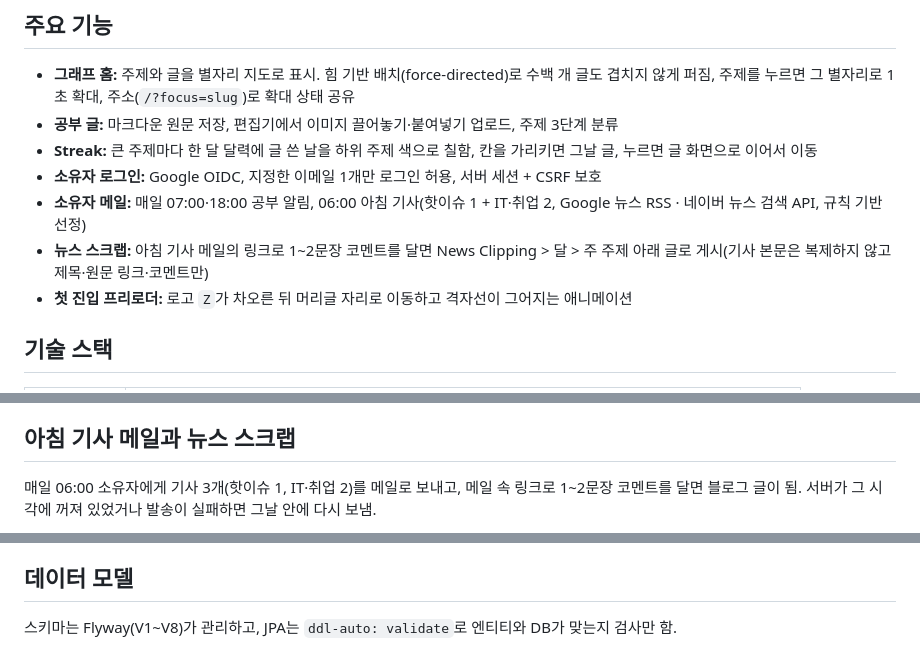
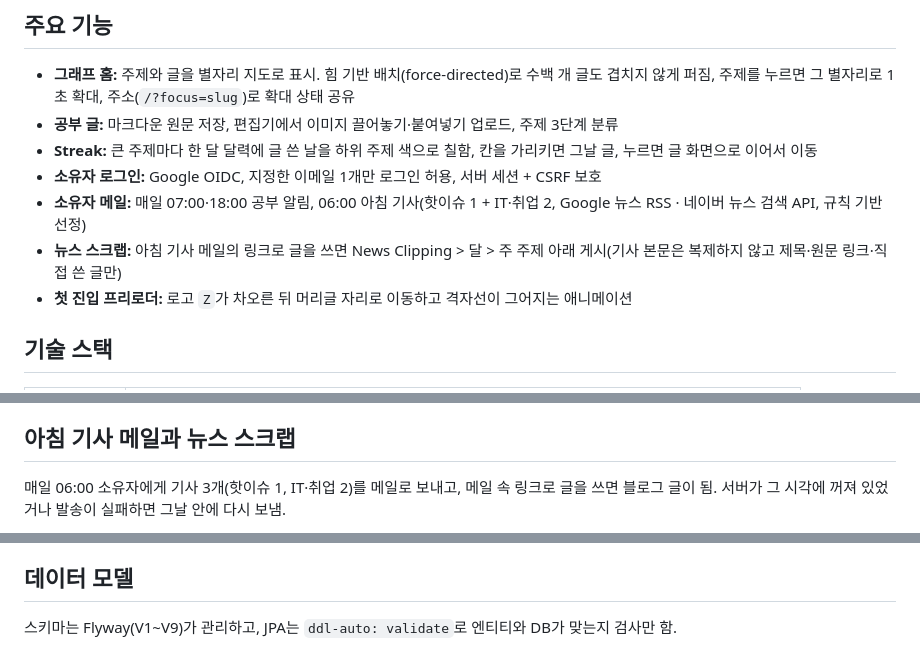
Before and after one commit to kimzoo5676-del/Zoolog, a Markdown page: README.md, 3 parts joined by grey strips. GitHub-like rendering.

````diff
--- a/README.md
+++ b/README.md
@@ -30,7 +30,7 @@
 - **Streak:** 큰 주제마다 한 달 달력에 글 쓴 날을 하위 주제 색으로 칠함, 칸을 가리키면 그날 글, 누르면 글 화면으로 이어서 이동
 - **소유자 로그인:** Google OIDC, 지정한 이메일 1개만 로그인 허용, 서버 세션 + CSRF 보호
 - **소유자 메일:** 매일 07:00·18:00 공부 알림, 06:00 아침 기사(핫이슈 1 + IT·취업 2, Google 뉴스 RSS · 네이버 뉴스 검색 API, 규칙 기반 선정)
-- **뉴스 스크랩:** 아침 기사 메일의 링크로 1~2문장 코멘트를 달면 News Clipping > 달 > 주 주제 아래 글로 게시(기사 본문은 복제하지 않고 제목·원문 링크·코멘트만)
+- **뉴스 스크랩:** 아침 기사 메일의 링크로 글을 쓰면 News Clipping > 달 > 주 주제 아래 게시(기사 본문은 복제하지 않고 제목·원문 링크·직접 쓴 글만)
 - **첫 진입 프리로더:** 로고 `Z`가 차오른 뒤 머리글 자리로 이동하고 격자선이 그어지는 애니메이션
 
 ## 기술 스택
@@ -113,7 +113,7 @@ sequenceDiagram
 
 ## 아침 기사 메일과 뉴스 스크랩
 
-매일 06:00 소유자에게 기사 3개(핫이슈 1, IT·취업 2)를 메일로 보내고, 메일 속 링크로 1~2문장 코멘트를 달면 블로그 글이 됨. 서버가 그 시각에 꺼져 있었거나 발송이 실패하면 그날 안에 다시 보냄.
+매일 06:00 소유자에게 기사 3개(핫이슈 1, IT·취업 2)를 메일로 보내고, 메일 속 링크로 글을 쓰면 블로그 글이 됨. 서버가 그 시각에 꺼져 있었거나 발송이 실패하면 그날 안에 다시 보냄.
 
 ```mermaid
 sequenceDiagram
@@ -148,7 +148,7 @@ sequenceDiagram
 
 ## 데이터 모델
 
-스키마는 Flyway(V1~V8)가 관리하고, JPA는 `ddl-auto: validate`로 엔티티와 DB가 맞는지 검사만 함.
+스키마는 Flyway(V1~V9)가 관리하고, JPA는 `ddl-auto: validate`로 엔티티와 DB가 맞는지 검사만 함.
 
 ```mermaid
 erDiagram
````
Also changed, not shown: other parts of README.md (+2 -1 lines), CLAUDE.md (+8 -7 lines), docs/portfolio/decisions.md (+14 -0 lines).
